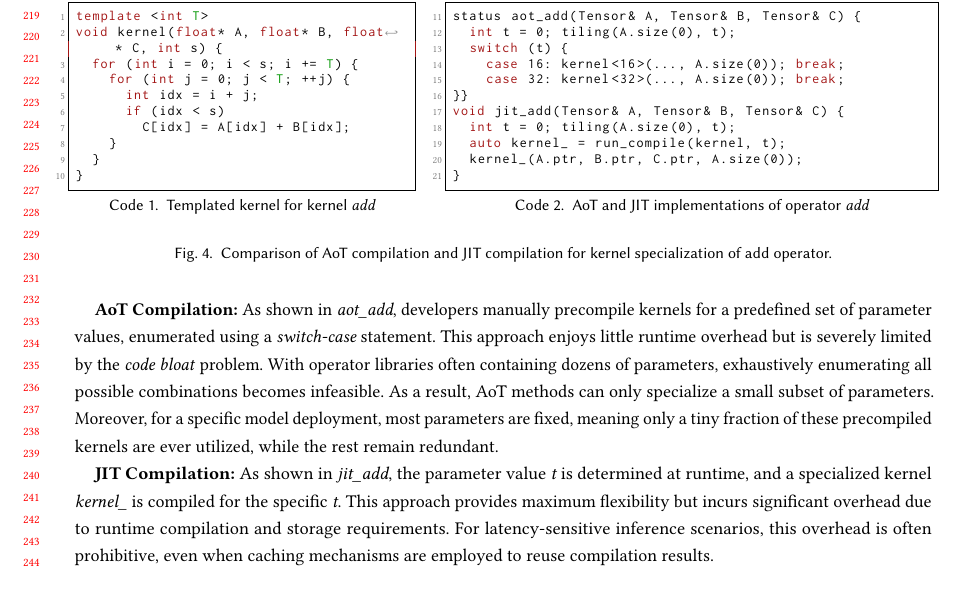
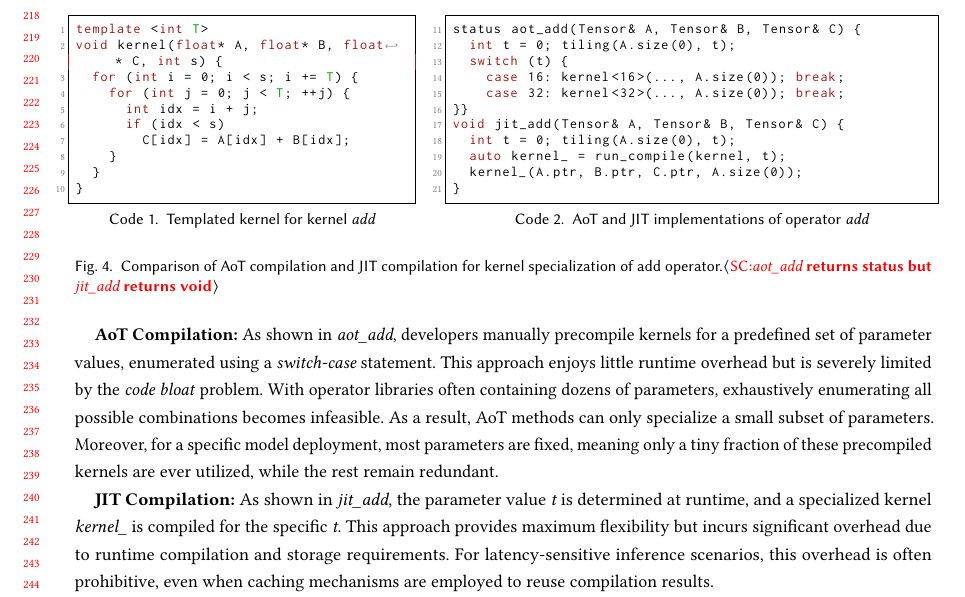
Before and after one commit to zkdliushuo/compile_unknown_shape, a LaTeX paper (main.tex, which reads mycommand.tex, sections/background.tex): part of page 5 of 18, cut at the place of the change, the shorter picture padded with empty space. Compiled offline with pdfLaTeX.

Commit message:
Updates from Overleaf

```diff
--- a/mycommand.tex
+++ b/mycommand.tex
@@ -6,6 +6,7 @@
 \newcommand{\yiRemv}[1]{{\color{magenta}\sout{#1}}}
 \newcommand\sxy[1]{{$\langle${\textcolor{red}{SXY:\textbf{#1}}}$\rangle$}}
 \newcommand\yzj[1]{{$\langle${\textcolor{red}{YZJ:\textbf{#1}}}$\rangle$}}
+\newcommand\scnote[1]{{$\langle${\textcolor{red}{SC:\textbf{#1}}}$\rangle$}}
 \newcommand\red[1] {{\textcolor{red}{#1}}}
 \newcommand{\lsR}[2]{{{\color{magenta}\sout{#1}}#2}}
 
--- a/sections/background.tex
+++ b/sections/background.tex
@@ -67,7 +67,7 @@ void jit_add(Tensor& A, Tensor& B, Tensor& C) {
 }
 \end{lstlisting}
 \end{minipage}
-\caption{Comparison of AoT compilation and JIT compilation for kernel specialization of add operator.}
+\caption{Comparison of AoT compilation and JIT compilation for kernel specialization of add operator.\scnote{\kw{aot\_add} returns status but \kw{jit\_add} returns void}}
 \label{lst:compare_aot_jit_without_graph}
 \end{figure}
 
```
Also changed, not shown: sections/introduction.tex (+1 -1 lines).
